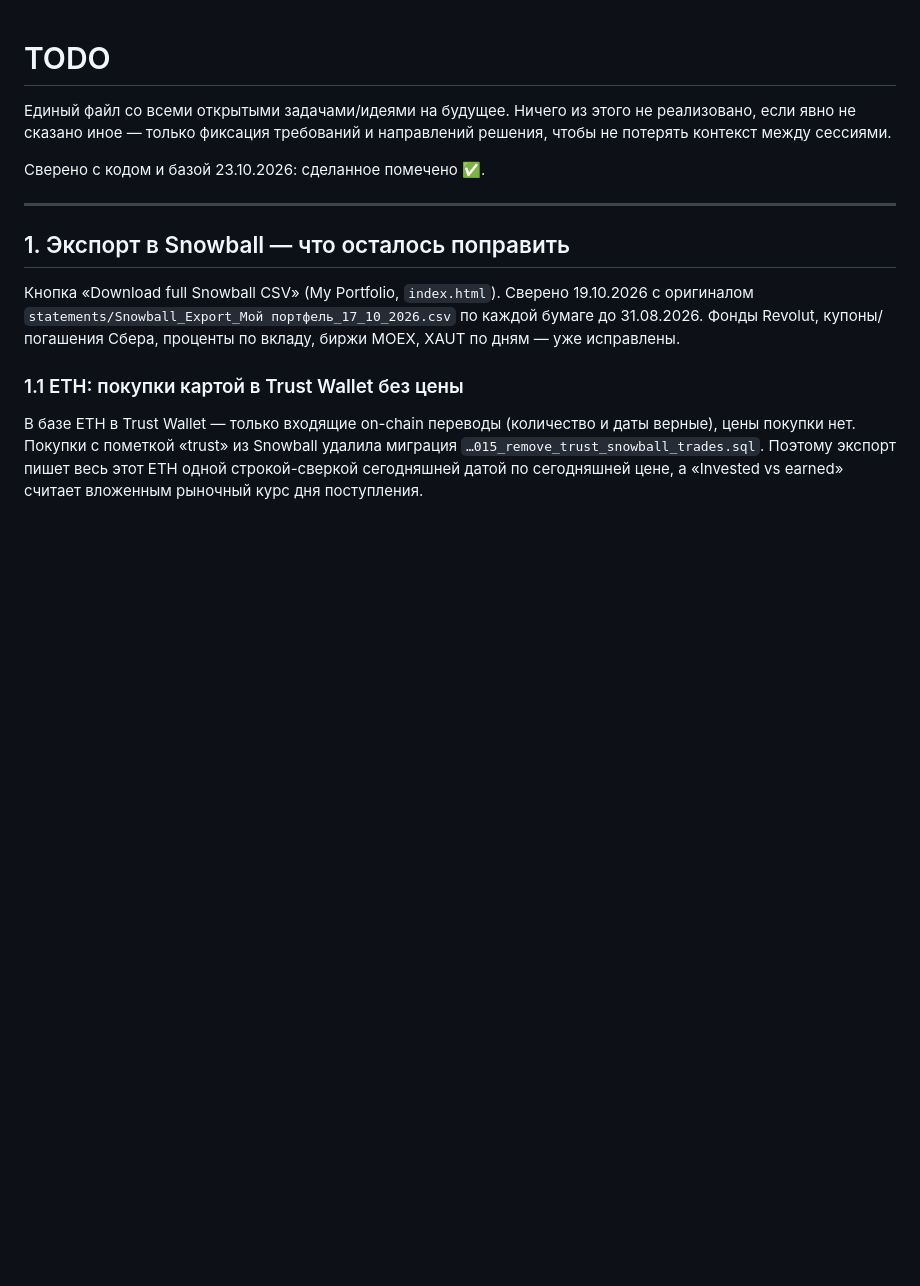
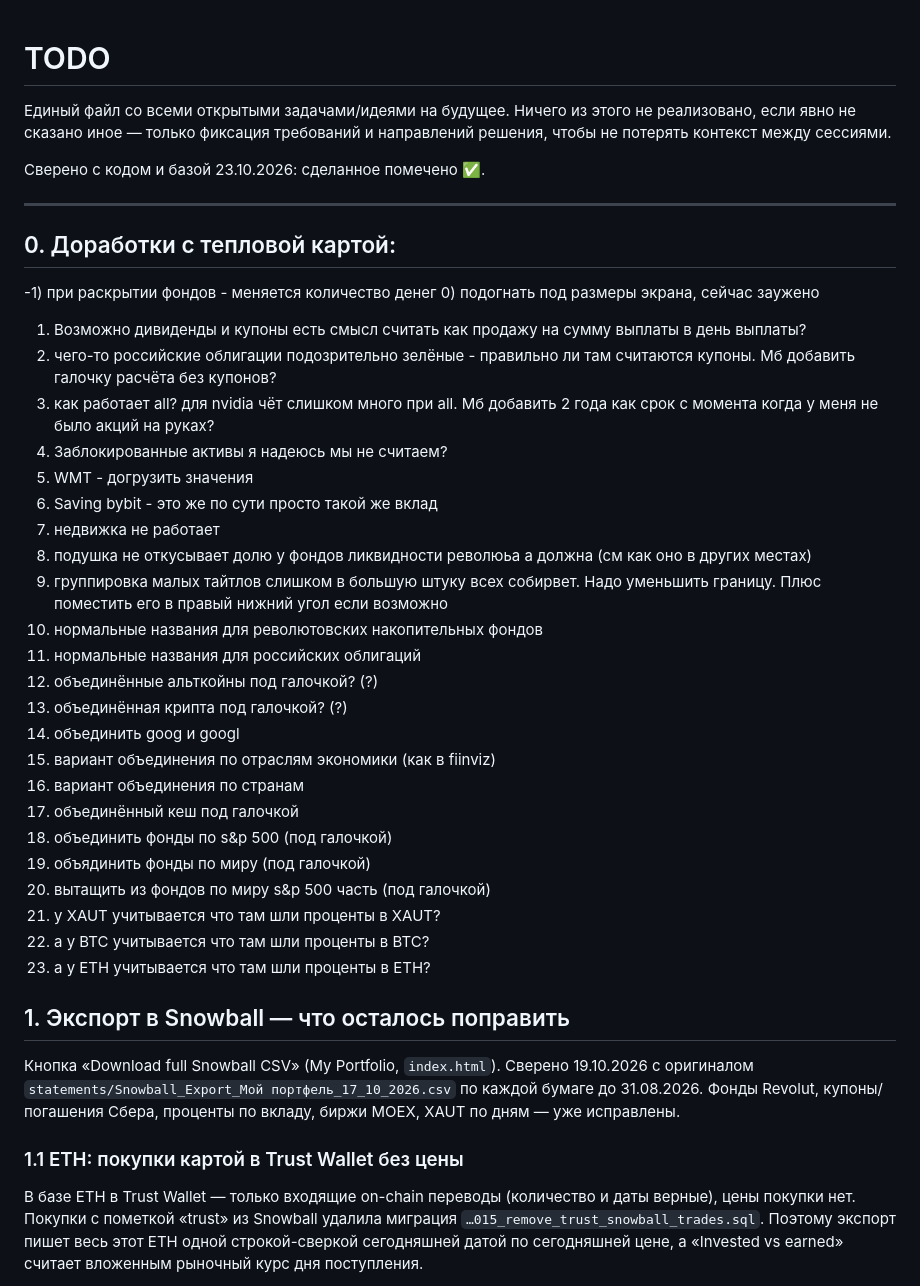
Before and after one commit to Ilyazykov/erp, a Markdown page: TODO.md, the part around the change. Drawn GitHub-style; blank space fills up the shorter version.

Commit message:
redeploy

```diff
--- a/TODO.md
+++ b/TODO.md
@@ -7,6 +7,34 @@
 Сверено с кодом и базой 23.10.2026: сделанное помечено ✅.
 
 ---
+
+## 0. Доработки с тепловой картой:
+
+-1) при раскрытии фондов - меняется количество денег
+0) подогнать под размеры экрана, сейчас заужено
+1) Возможно дивиденды и купоны есть смысл считать как продажу на сумму выплаты в день выплаты?
+2) чего-то российские облигации подозрительно зелёные - правильно ли там считаются купоны. Мб добавить галочку расчёта без купонов?
+3) как работает all? для nvidia чёт слишком много при all. Мб добавить 2 года как срок с момента когда у меня не было акций на руках?
+4) Заблокированные активы я надеюсь мы не считаем?
+5) WMT - догрузить значения
+6) Saving bybit - это же по сути просто такой же вклад
+7) недвижка не работает
+8) подушка не откусывает долю у фондов ликвидности революьа а должна (см как оно в других местах)
+9) группировка малых тайтлов слишком в большую штуку всех собирвет. Надо уменьшить границу. Плюс поместить его в правый нижний угол если возможно
+10) нормальные названия для револютовских накопительных фондов
+11) нормальные названия для российских облигаций
+12) объединённые альткойны под галочкой? (?)
+13) объединённая крипта под галочкой? (?)
+14) объединить goog и googl
+15) вариант объединения по отраслям экономики (как в fiinviz)
+16) вариант объединения по странам
+17) объединённый кеш под галочкой
+18) объединить фонды по s&p 500 (под галочкой)
+19) объядинить фонды по миру (под галочкой)
+20) вытащить из фондов по миру s&p 500 часть (под галочкой)
+21) у XAUT учитывается что там шли проценты в XAUT?
+22) а у BTC учитывается что там шли проценты в BTC?
+22) а у ETH учитывается что там шли проценты в ETH?
 
 ## 1. Экспорт в Snowball — что осталось поправить
 
```
